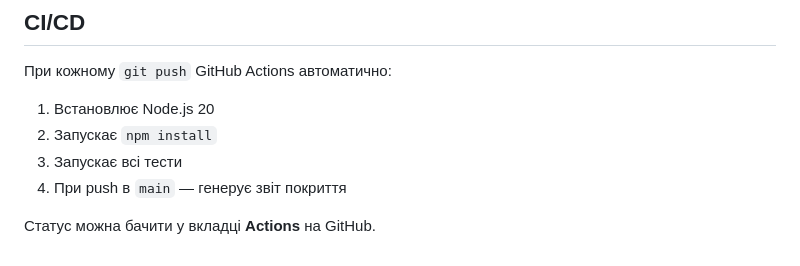
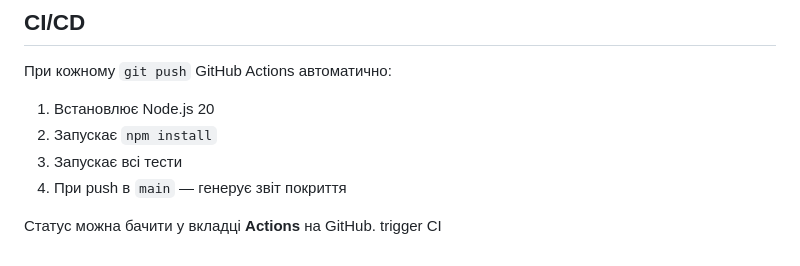
Before and after one commit to Novodvorskyi/HabitQuest, a Markdown page: habitquest/README.md, the part around the change. Drawn GitHub-style.

Commit message:
trigger CI workflow

```diff
--- a/habitquest/README.md
+++ b/habitquest/README.md
@@ -244,3 +244,4 @@ npm run test:coverage
 4. При push в `main` — генерує звіт покриття
 
 Статус можна бачити у вкладці **Actions** на GitHub.
+trigger CI
```
